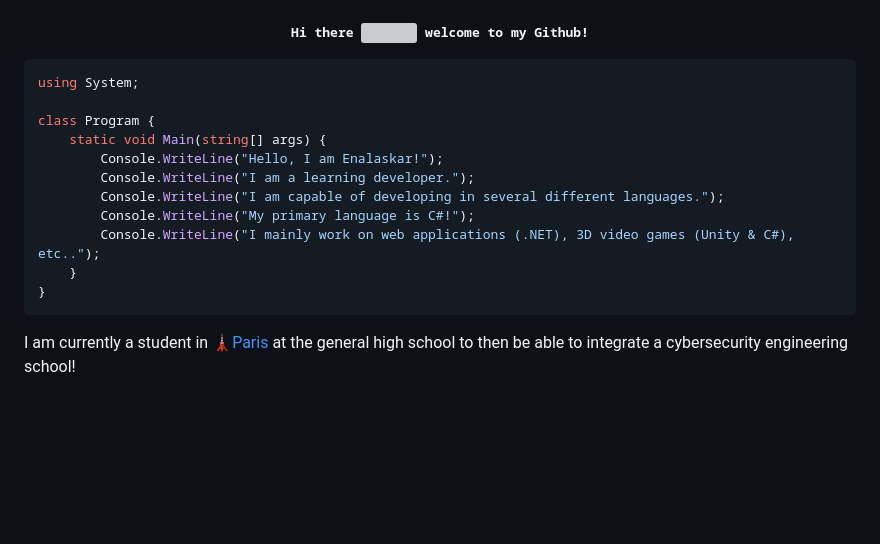
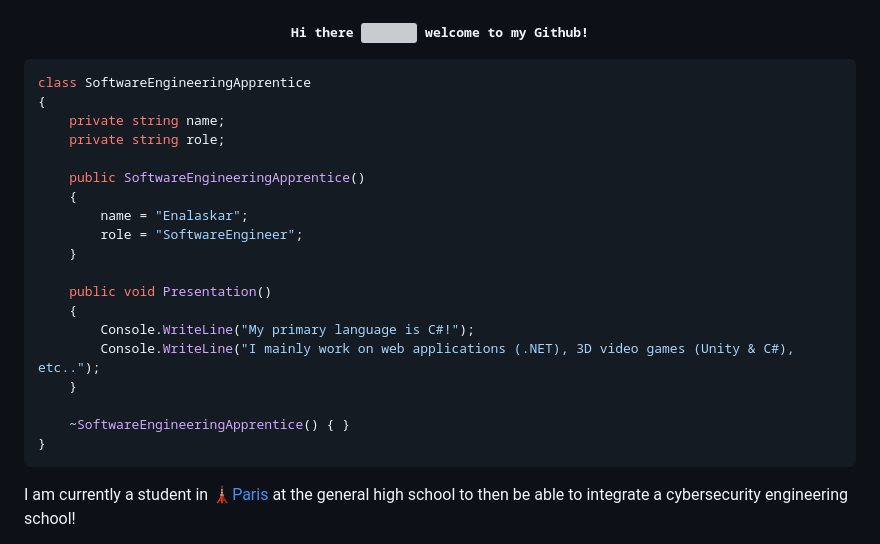
Before and after one commit to Enalaskar/Enalaskar, a Markdown page: README.md, the part around the change. GitHub-like rendering; blank space fills up the shorter version; grey boxes are pictures that could not be loaded.

````diff
--- a/README.md
+++ b/README.md
@@ -4,16 +4,24 @@
 <h3 align="center"><samp> Hi there <img src="https://user-images.githubusercontent.com/42378118/110234147-e3259600-7f4e-11eb-95be-0c4047144dea.gif" width="20" height="20">  welcome to my Github!</samp></h3>
 
 ```cs
-using System;
+class SoftwareEngineeringApprentice
+{
+    private string name;
+    private string role;
 
-class Program {
-    static void Main(string[] args) {
-        Console.WriteLine("Hello, I am Enalaskar!");
-        Console.WriteLine("I am a learning developer.");
-        Console.WriteLine("I am capable of developing in several different languages.");
+    public SoftwareEngineeringApprentice()
+    {
+        name = "Enalaskar";
+        role = "SoftwareEngineer";
+    }
+
+    public void Presentation()
+    {
         Console.WriteLine("My primary language is C#!");
         Console.WriteLine("I mainly work on web applications (.NET), 3D video games (Unity & C#), etc..");
     }
+
+    ~SoftwareEngineeringApprentice() { }
 }
 ```
 
````
